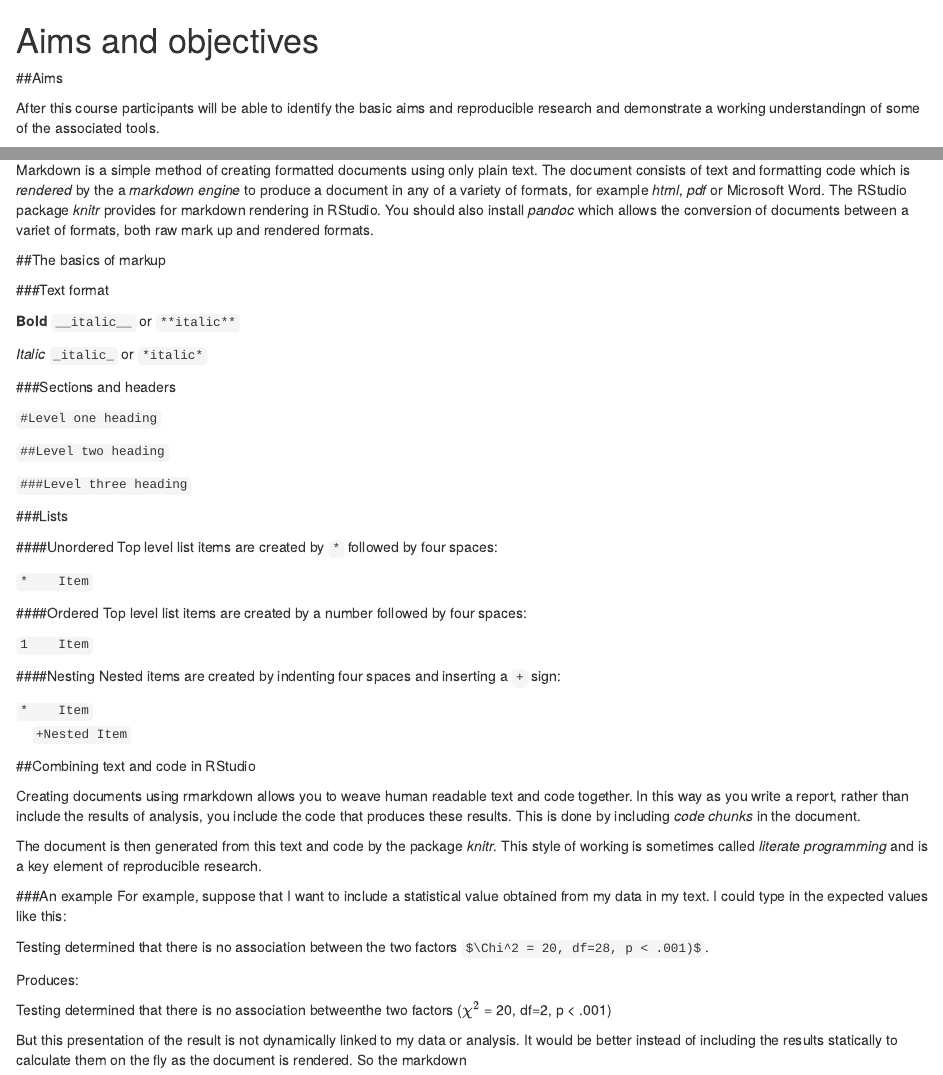
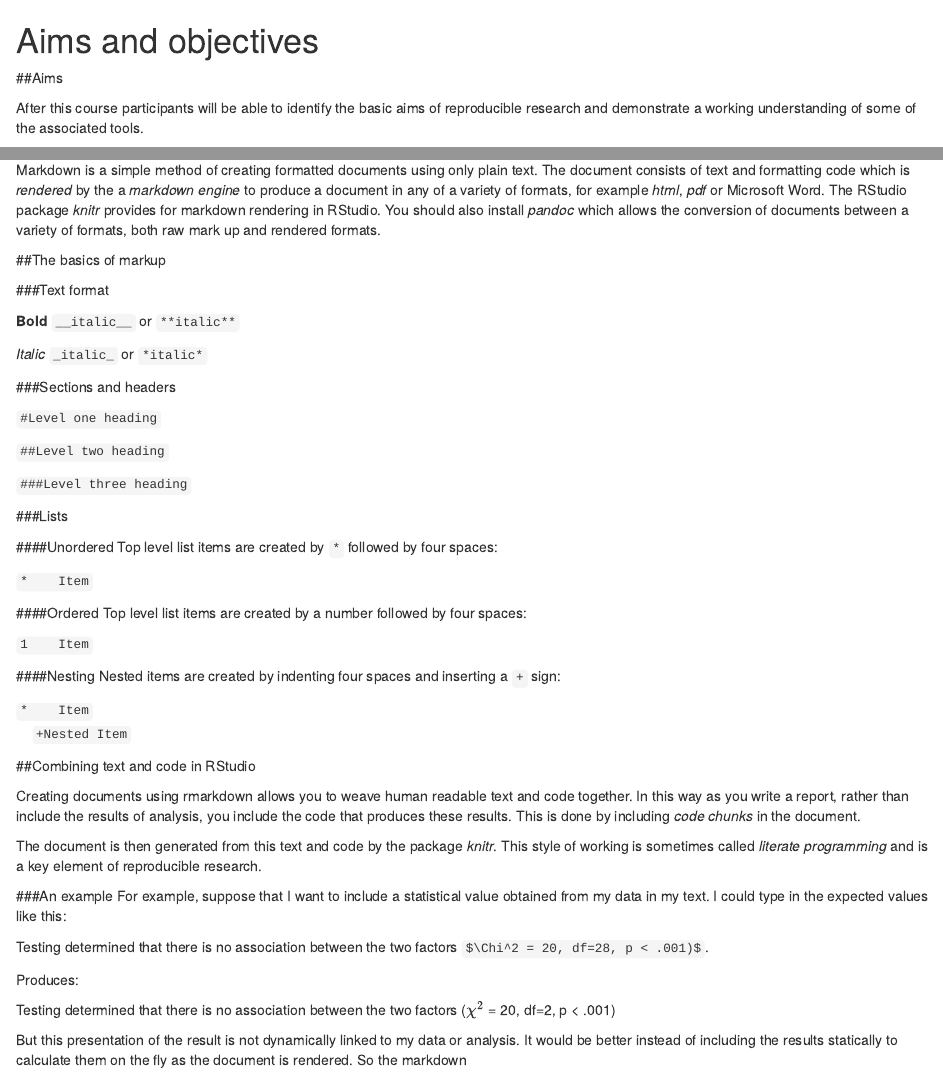
Before and after one commit to jimbotyson/newrepres, an R Markdown document (newrpres.Rmd): the page in a window 1100 px wide, from its top, and a second part further down, joined at a grey line. Rendered offline with R 4.5, knitr and Pandoc, with nearby package versions; both versions are drawn in the output format of the newer one; some code elsewhere in the file could not run offline.

Commit message:
Spell checked!

```diff
--- a/newrpres.Rmd
+++ b/newrpres.Rmd
@@ -1,7 +1,7 @@
 ---
 output:
+  html_document: default
   pdf_document: default
-  html_document: default
   word_document: default
 ---
 
@@ -9,7 +9,7 @@ output:
 
 ##Aims
 
-After this course participants will be able to identify the basic aims and reproducible research and demonstrate a working understandingn of some of the associated tools.
+After this course participants will be able to identify the basic aims of reproducible research and demonstrate a working understanding of some of the associated tools.
 
 ##Objectives
 
@@ -84,7 +84,7 @@ Version control can be even more valuable when you collaborate since each partic
 
 #Using markdown in rstudio
 
-Markdown is a simple method of creating formatted documents using only plain text.  The document consists of text and formatting code which is _rendered_ by the a _markdown engine_ to produce a document in any of a variety of formats, for example _html_, _pdf_ or Microsoft Word.  The RStudio package _knitr_ provides for markdown rendering in RStudio.  You should also install _pandoc_ which allows the conversion of documents between a variet of formats, both raw mark up and rendered formats.
+Markdown is a simple method of creating formatted documents using only plain text.  The document consists of text and formatting code which is _rendered_ by the a _markdown engine_ to produce a document in any of a variety of formats, for example _html_, _pdf_ or Microsoft Word.  The RStudio package _knitr_ provides for markdown rendering in RStudio.  You should also install _pandoc_ which allows the conversion of documents between a variety of formats, both raw mark up and rendered formats.
 
 ##The basics of markup
 
@@ -133,7 +133,7 @@ Testing determined that there is no association between the two factors `$\Chi^2
 
 Produces:
 
-Testing determined that there is no association betweenthe two factors ($\chi^2$ = 20, df=2, p < .001)
+Testing determined that there is no association between the two factors ($\chi^2$ = 20, df=2, p < .001)
 
 But this presentation of the result is not dynamically linked to my data or analysis.  It would be better instead of including the results statically to calculate them on the fly as the document is rendered.  So the markdown
 
```
